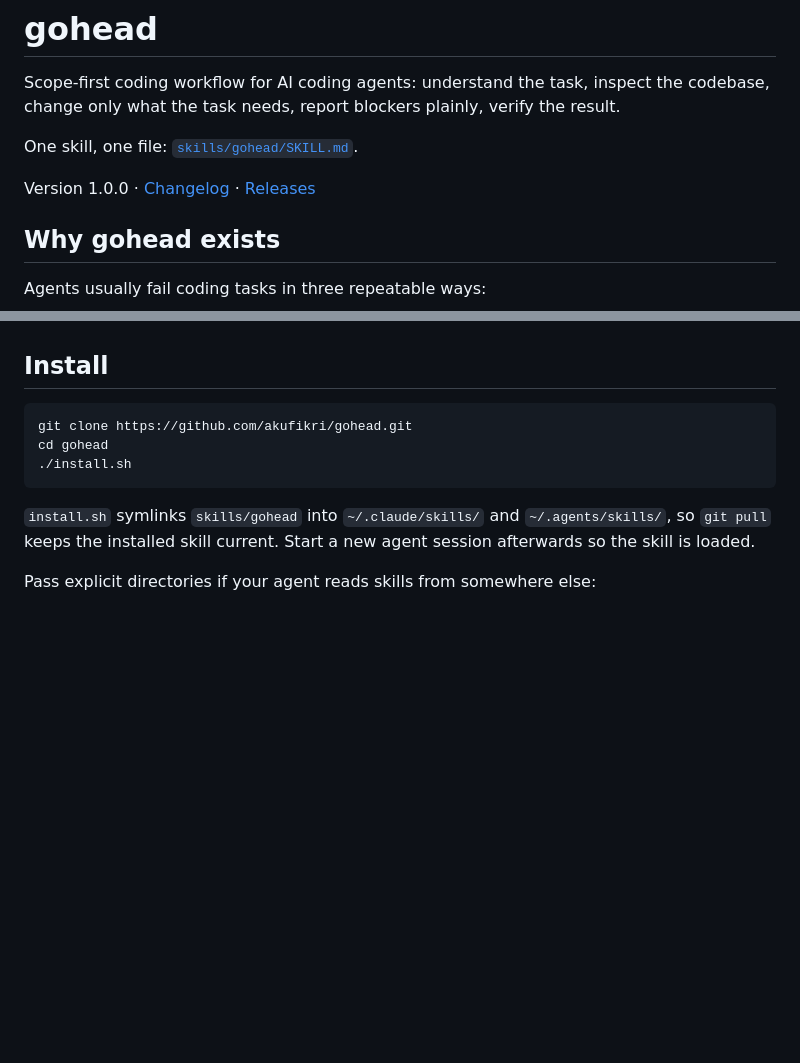
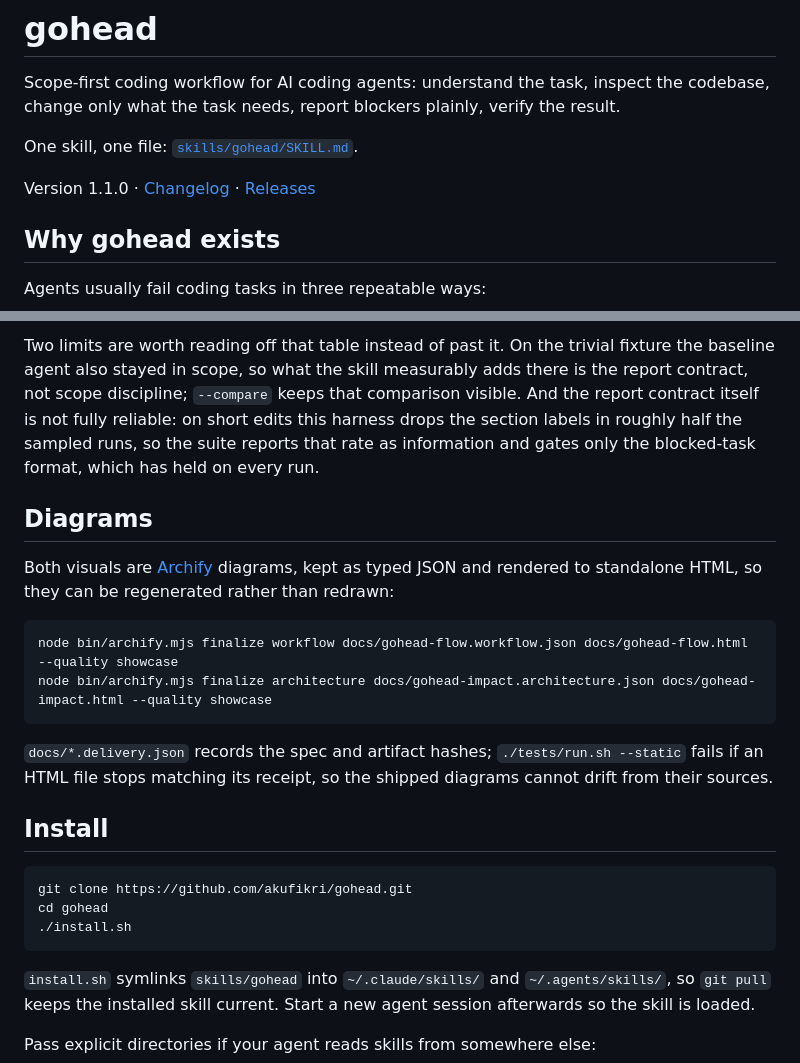
Before and after one commit to akufikri/gohead, a Markdown page: README.md, 2 parts joined by grey strips. Drawn GitHub-style; blank space fills up the shorter version.

Commit message:
feat: add Archify flow and impact diagrams with hash-pinned provenance

```diff
--- a/README.md
+++ b/README.md
@@ -4,7 +4,7 @@ Scope-first coding workflow for AI coding agents: understand the task, inspect t
 
 One skill, one file: [`skills/gohead/SKILL.md`](skills/gohead/SKILL.md).
 
-Version 1.0.0 · [Changelog](CHANGELOG.md) · [Releases](https://github.com/akufikri/gohead/releases)
+Version 1.1.0 · [Changelog](CHANGELOG.md) · [Releases](https://github.com/akufikri/gohead/releases)
 
 ## Why gohead exists
 
@@ -18,3 +43,13 @@ gohead exists to steer the agent back onto those four steps: **understand, analy
+Two limits are worth reading off that table instead of past it. On the trivial fixture the baseline agent also stayed in scope, so what the skill measurably adds there is the report contract, not scope discipline; `--compare` keeps that comparison visible. And the report contract itself is not fully reliable: on short edits this harness drops the section labels in roughly half the sampled runs, so the suite reports that rate as information and gates only the blocked-task format, which has held on every run.
+
+## Diagrams
+
+Both visuals are [Archify](https://github.com/tt-a1i/archify) diagrams, kept as typed JSON and rendered to standalone HTML, so they can be regenerated rather than redrawn:
+
+    node bin/archify.mjs finalize workflow docs/gohead-flow.workflow.json docs/gohead-flow.html --quality showcase
+    node bin/archify.mjs finalize architecture docs/gohead-impact.architecture.json docs/gohead-impact.html --quality showcase
+
+`docs/*.delivery.json` records the spec and artifact hashes; `./tests/run.sh --static` fails if an HTML file stops matching its receipt, so the shipped diagrams cannot drift from their sources.
 
 ## Install
 
```
Also changed, not shown: other parts of README.md (+25 -0 lines), CHANGELOG.md (+41 -0 lines), docs/assets/gohead-flow.png (added), docs/assets/gohead-impact.png (added), 8 other files.
